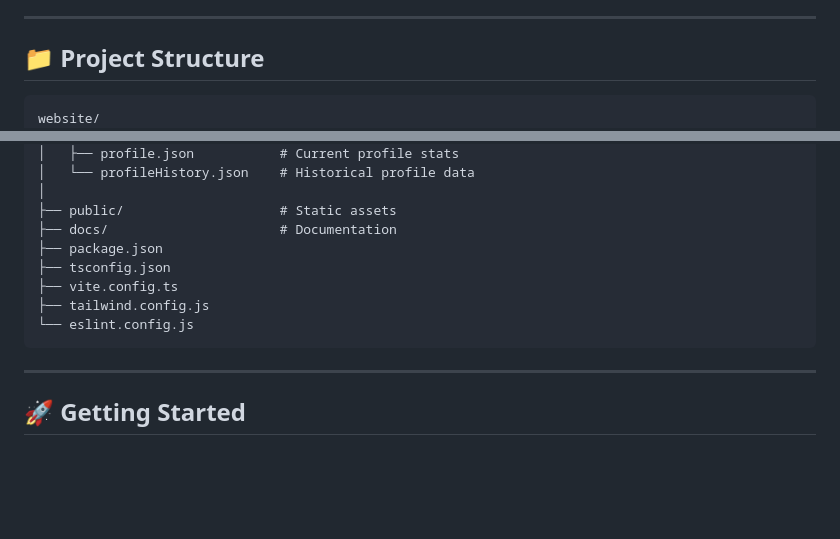
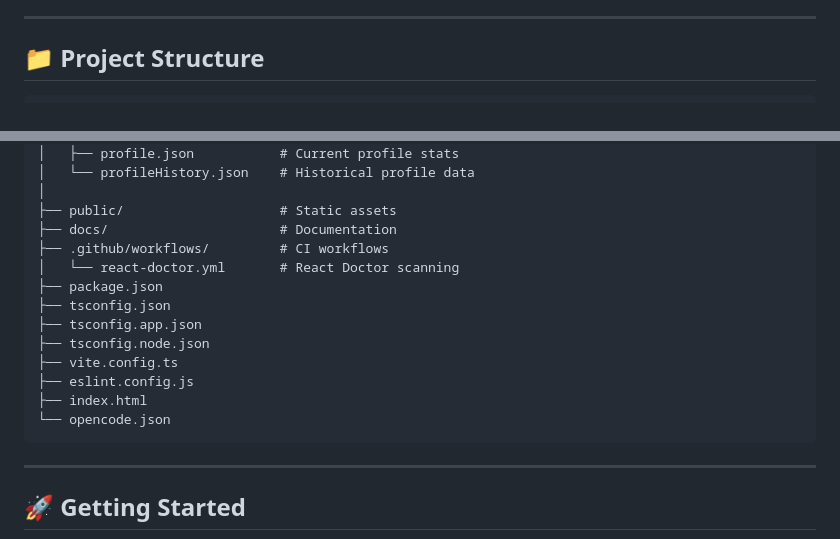
Before and after one commit to AbhishekBalija/My-CSS-Battle, a Markdown page: README.md, 2 parts joined by grey strips. Rendered like a GitHub page; blank space fills up the shorter version.

Commit message:
feat: update project structure in README to include CI workflows and additional TypeScript configurations

````diff
--- a/README.md
+++ b/README.md
@@ -51,7 +51,6 @@ CSSBattle → Chrome Extension → GitHub API → GitHub Repository → Vercel A
 ## 📁 Project Structure
 
 ```
-website/
 ├── extension/                 # Chrome Extension (Manifest V3)
 │   ├── background.js          # Service worker for GitHub API calls
 │   ├── content-main.js        # Main content script (MAIN world)
@@ -99,11 +98,16 @@ website/
 │
 ├── public/                    # Static assets
 ├── docs/                      # Documentation
+├── .github/workflows/         # CI workflows
+│   └── react-doctor.yml       # React Doctor scanning
 ├── package.json
 ├── tsconfig.json
+├── tsconfig.app.json
+├── tsconfig.node.json
 ├── vite.config.ts
-├── tailwind.config.js
-└── eslint.config.js
+├── eslint.config.js
+├── index.html
+└── opencode.json
 ```
 
 ---
````
